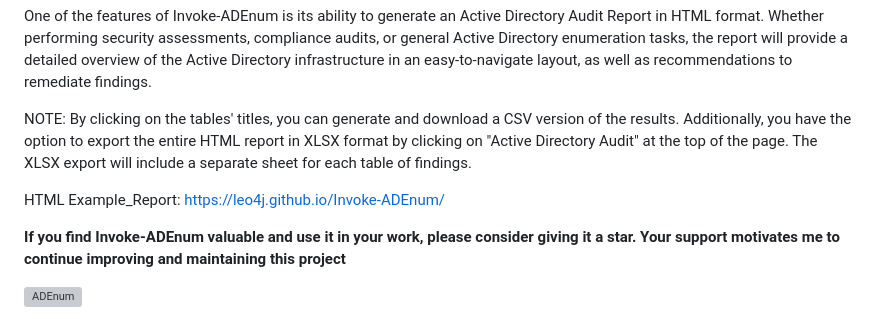
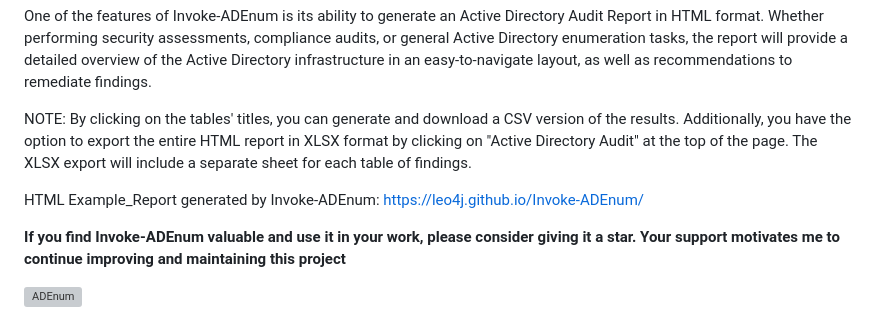
Before and after one commit to Leo4j/Invoke-ADEnum, a Markdown page: README.md, the part around the change. Drawn GitHub-style; grey boxes are pictures that could not be loaded.

```diff
--- a/README.md
+++ b/README.md
@@ -10,7 +10,7 @@ One of the features of Invoke-ADEnum is its ability to generate an Active Direct
 
 NOTE: By clicking on the tables' titles, you can generate and download a CSV version of the results. Additionally, you have the option to export the entire HTML report in XLSX format by clicking on "Active Directory Audit" at the top of the page. The XLSX export will include a separate sheet for each table of findings.
 
-HTML Example_Report: https://leo4j.github.io/Invoke-ADEnum/
+HTML Example_Report generated by Invoke-ADEnum: https://leo4j.github.io/Invoke-ADEnum/
 
 **If you find Invoke-ADEnum valuable and use it in your work, please consider giving it a star. Your support motivates me to continue improving and maintaining this project**
 
```
